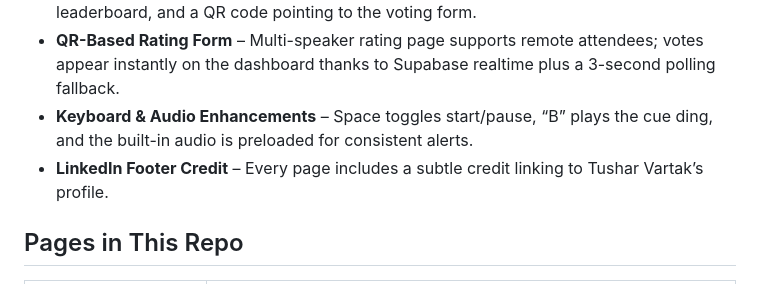
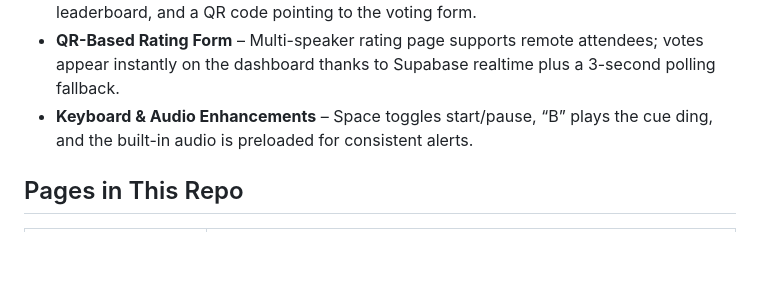
Before and after one commit to TechEntangle/ToastMastersTimer, a Markdown page: README.md, the part around the change. Rendered like a GitHub page; blank space fills up the shorter version.

Commit message:
docs: manual README tweaks

```diff
--- a/README.md
+++ b/README.md
@@ -15,7 +15,6 @@ A modern Toastmasters meeting toolkit that keeps time, captures speaker rosters,
 - **Ratings Dashboard** – A Bootstrap dashboard that shows the roster, a live-updating leaderboard, and a QR code pointing to the voting form.
 - **QR-Based Rating Form** – Multi-speaker rating page supports remote attendees; votes appear instantly on the dashboard thanks to Supabase realtime plus a 3-second polling fallback.
 - **Keyboard & Audio Enhancements** – Space toggles start/pause, “B” plays the cue ding, and the built-in audio is preloaded for consistent alerts.
-- **LinkedIn Footer Credit** – Every page includes a subtle credit linking to Tushar Vartak’s profile.
 
 ## Pages in This Repo
 
```
